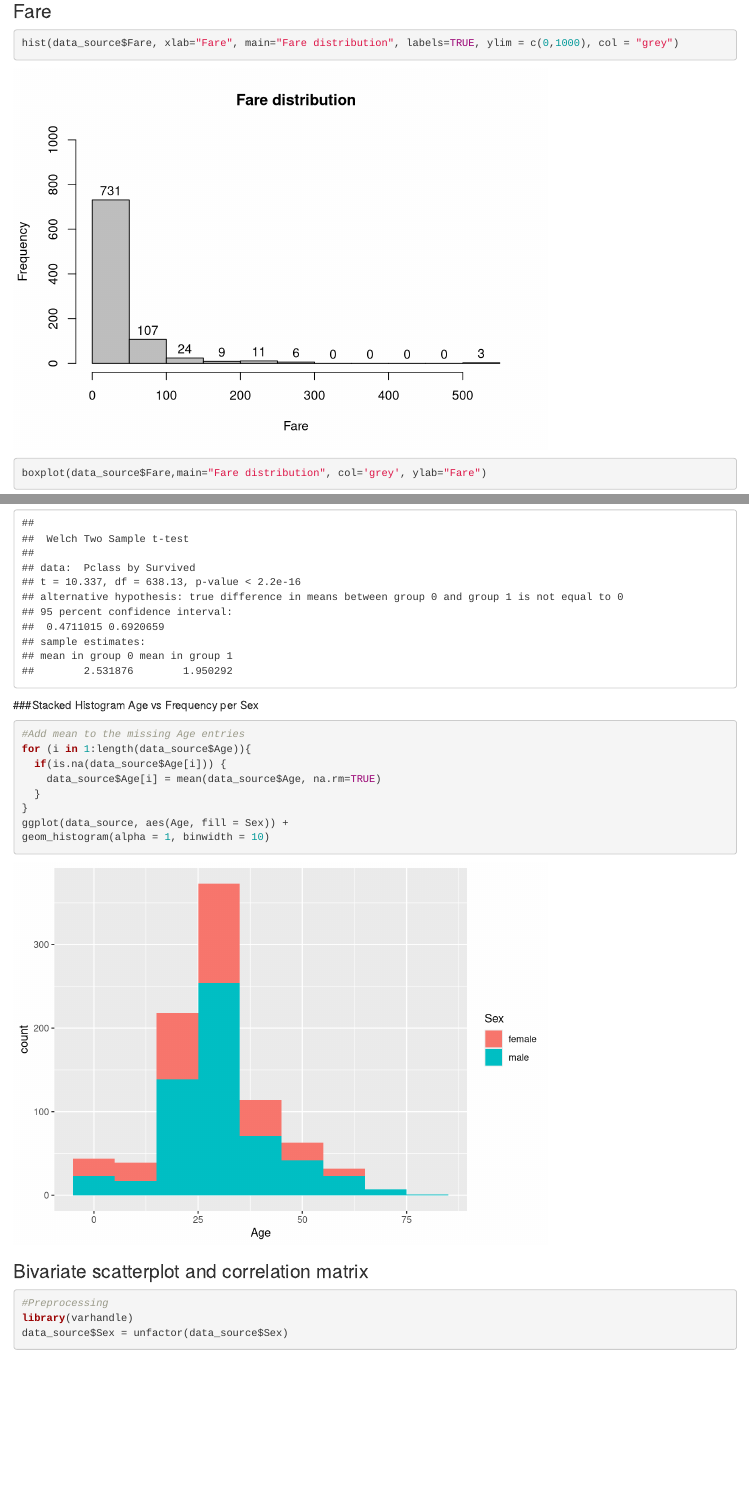
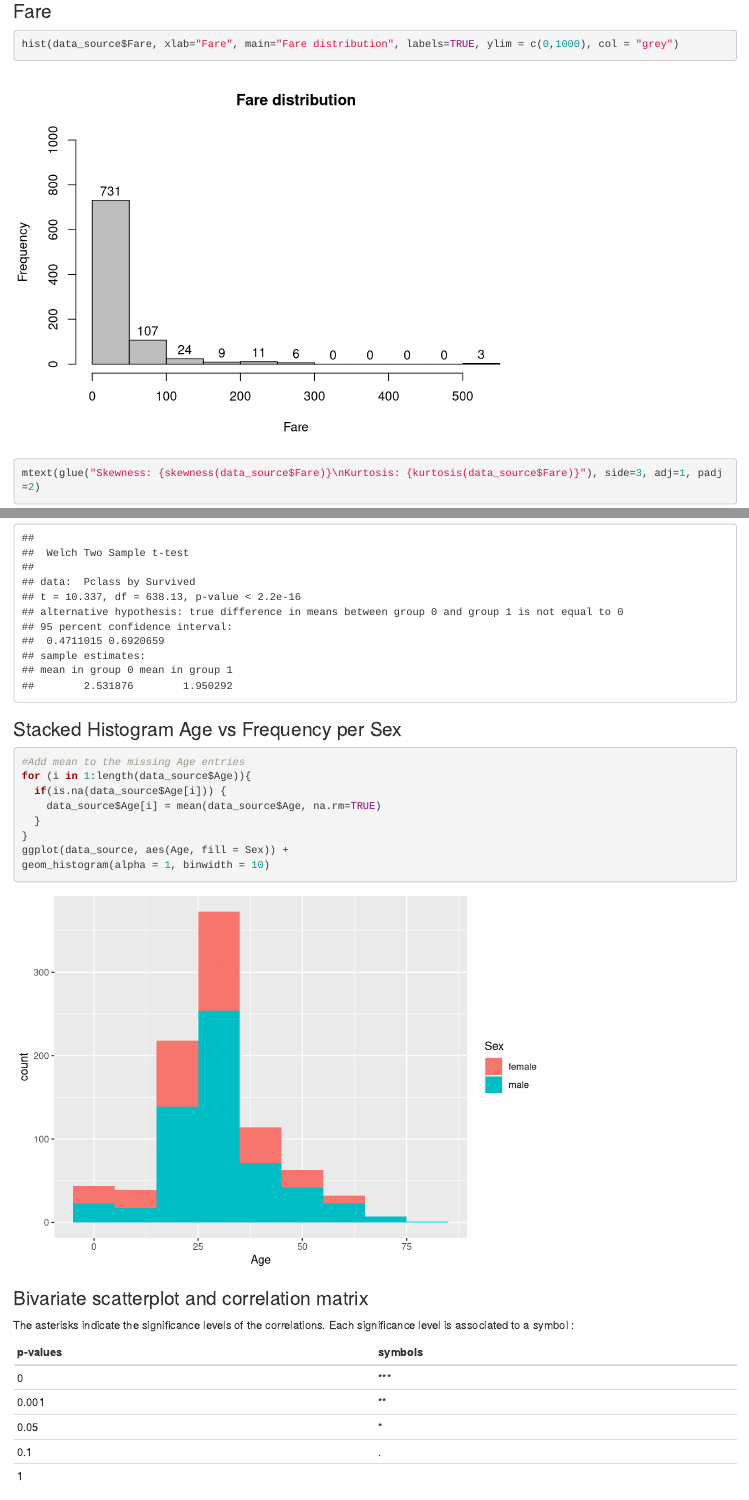
Before and after one commit to ioanasitaru/Data-Mining, an R Markdown document (task1/notebook.Rmd): the page in a window 1100 px wide, from 2840 px down before the commit and from 2990 px down after it, so that both start at the same text, and a second part further down, joined at a grey line. Rendered offline with R 4.5, knitr and Pandoc, with nearby package versions; code that draws random numbers runs with fixed seeds of ours; some code elsewhere in the file could not run offline.

Commit message:
Added skewness and kurtosis and table for asterisks and significance levels in the correlation chart

````diff
--- a/task1/notebook.Rmd
+++ b/task1/notebook.Rmd
@@ -13,6 +13,7 @@
 install.packages("beeswarm")
 install.packages("ggplot2")
 install.packages("tourr")
+install.packages("moments")
 library(ggplot2)
 library("PerformanceAnalytics")
 library(ggbiplot)
@@ -20,6 +21,8 @@
 library(varhandle)
 library(beeswarm)
 library(tourr)
+library(moments)
+library(glue)
 ```
 
 ## 1. **Univariate analysis**
@@ -51,6 +54,7 @@
 yfit = dnorm(xfit, mean = mean(g), sd = sd(g))
 yfit = yfit * diff(h$mids[1:2]) * length(g)
 lines(xfit, yfit, col = "black", lwd = 2)
+mtext(glue("Skewness: {skewness(data_source$Age)}\nKurtosis: {kurtosis(data_source$Age)}"), side=3, adj=1, padj=2)
 
 ```
 
@@ -60,6 +64,8 @@
 
 ```{r}
 hist(data_source$Fare, xlab="Fare", main="Fare distribution", labels=TRUE, ylim = c(0,1000), col = "grey")
+mtext(glue("Skewness: {skewness(data_source$Fare)}\nKurtosis: {kurtosis(data_source$Fare)}"), side=3, adj=1, padj=2)
+
 ```
 
 ```{r}
@@ -71,6 +77,7 @@
 
 ```{r}
 hist_sib = hist(data_source$SibSp, xlab="Siblings number", main="Siblings number distribution", labels=TRUE, ylim = c(0,1000), col = "grey")
+mtext(glue("Skewness: {skewness(data_source$SibSp)}\nKurtosis: {kurtosis(data_source$SibSp)}"), side=3, adj=1, padj=2)
 
 ```
 
@@ -159,6 +166,18 @@
 ```
 
 ### Bivariate scatterplot and correlation matrix
+
+The asterisks indicate the significance levels of the correlations. Each significance level is associated to a symbol :
+
+
+| p-values | symbols |
+|----------|---------|
+| 0        | ***     |
+| 0.001    | **      |
+| 0.05     | *       |
+| 0.1      | .       |
+| 1        |         |
+
 
 ```{r}
 #Preprocessing
````
Also changed, not shown: task1/notebook.nb.html, task1/notebook.Rmd (4 more changed lines).
